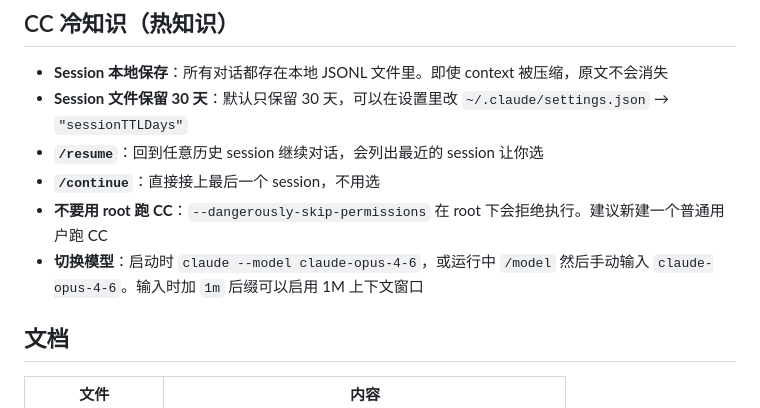
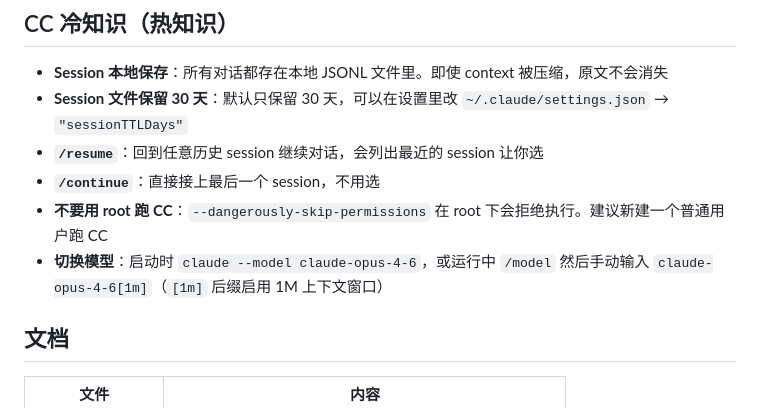
Before and after one commit to Shitsuten/cc-self-hosting-guide, a Markdown page: README.md, the part around the change. GitHub-like rendering.

Commit message:
fix model switching syntax: [1m] suffix on model name
Co-Authored-By: Claude Opus 4.6 <noreply@anthropic.com>

```diff
--- a/README.md
+++ b/README.md
@@ -33,7 +33,7 @@ Hub（常驻进程，负责转发 + nudge + 终端视图）
 - **`/resume`**：回到任意历史 session 继续对话，会列出最近的 session 让你选
 - **`/continue`**：直接接上最后一个 session，不用选
 - **不要用 root 跑 CC**：`--dangerously-skip-permissions` 在 root 下会拒绝执行。建议新建一个普通用户跑 CC
-- **切换模型**：启动时 `claude --model claude-opus-4-6`，或运行中 `/model` 然后手动输入 `claude-opus-4-6`。输入时加 `1m` 后缀可以启用 1M 上下文窗口
+- **切换模型**：启动时 `claude --model claude-opus-4-6`，或运行中 `/model` 然后手动输入 `claude-opus-4-6[1m]`（`[1m]` 后缀启用 1M 上下文窗口）
 
 ## 文档
 
```
